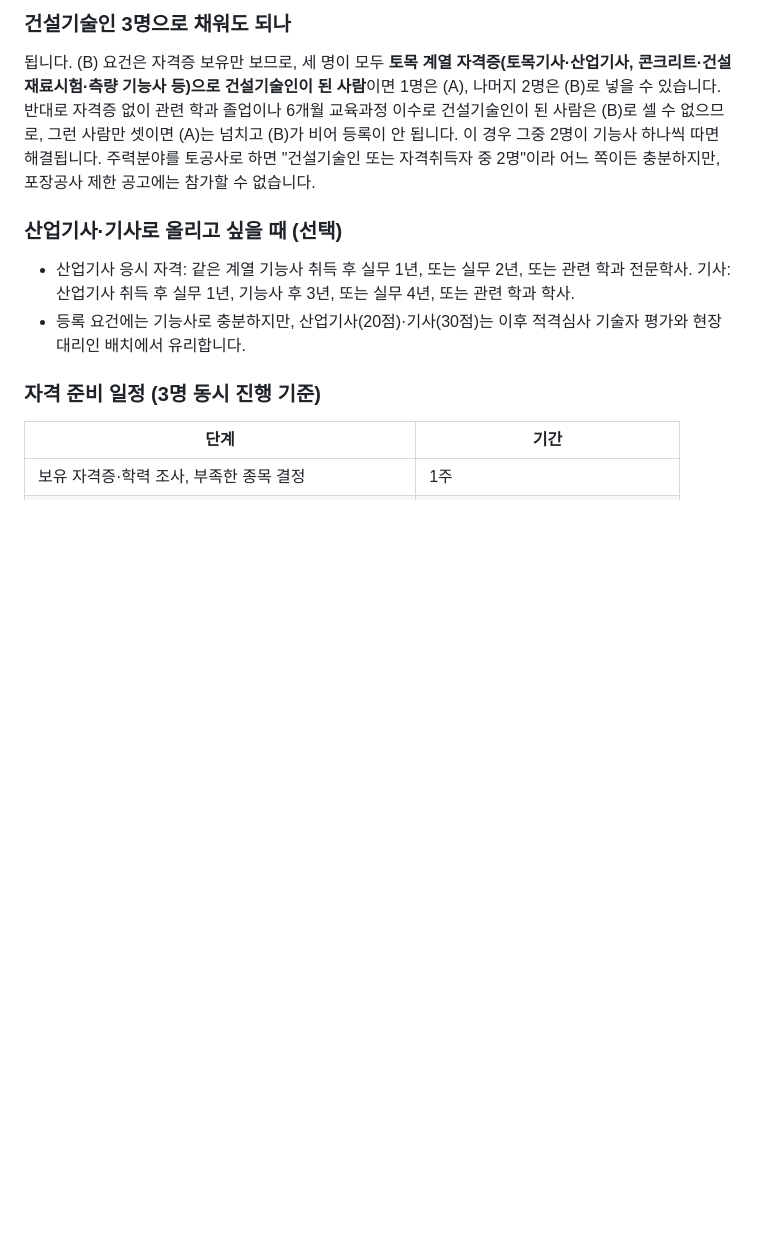
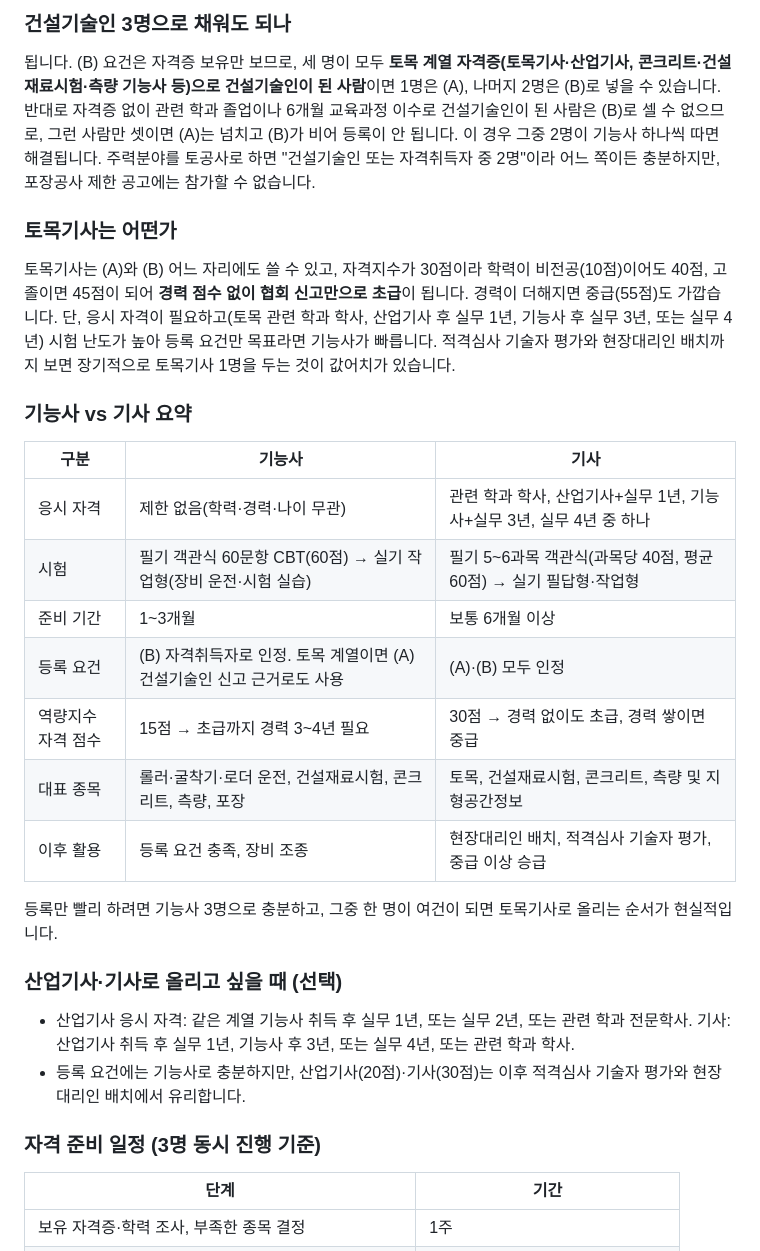
Before and after one commit to moreclassy/taeyangcheon, a Markdown page: marketing/docs/전문건설업_지반조성포장공사업_등록가이드.md, the part around the change. GitHub-like rendering; blank space fills up the shorter version.

Commit message:
등록 가이드: 토목기사 활용과 기능사 vs 기사 비교표 추가
Co-Authored-By: Claude Fable 5.1 <noreply@anthropic.com>

```diff
--- a/marketing/docs/전문건설업_지반조성포장공사업_등록가이드.md
+++ b/marketing/docs/전문건설업_지반조성포장공사업_등록가이드.md
@@ -74,6 +74,24 @@
 ### 건설기술인 3명으로 채워도 되나
 
 됩니다. (B) 요건은 자격증 보유만 보므로, 세 명이 모두 **토목 계열 자격증(토목기사·산업기사, 콘크리트·건설재료시험·측량 기능사 등)으로 건설기술인이 된 사람**이면 1명은 (A), 나머지 2명은 (B)로 넣을 수 있습니다. 반대로 자격증 없이 관련 학과 졸업이나 6개월 교육과정 이수로 건설기술인이 된 사람은 (B)로 셀 수 없으므로, 그런 사람만 셋이면 (A)는 넘치고 (B)가 비어 등록이 안 됩니다. 이 경우 그중 2명이 기능사 하나씩 따면 해결됩니다. 주력분야를 토공사로 하면 "건설기술인 또는 자격취득자 중 2명"이라 어느 쪽이든 충분하지만, 포장공사 제한 공고에는 참가할 수 없습니다.
+
+### 토목기사는 어떤가
+
+토목기사는 (A)와 (B) 어느 자리에도 쓸 수 있고, 자격지수가 30점이라 학력이 비전공(10점)이어도 40점, 고졸이면 45점이 되어 **경력 점수 없이 협회 신고만으로 초급**이 됩니다. 경력이 더해지면 중급(55점)도 가깝습니다. 단, 응시 자격이 필요하고(토목 관련 학과 학사, 산업기사 후 실무 1년, 기능사 후 실무 3년, 또는 실무 4년) 시험 난도가 높아 등록 요건만 목표라면 기능사가 빠릅니다. 적격심사 기술자 평가와 현장대리인 배치까지 보면 장기적으로 토목기사 1명을 두는 것이 값어치가 있습니다.
+
+### 기능사 vs 기사 요약
+
+| 구분 | 기능사 | 기사 |
+|---|---|---|
+| 응시 자격 | 제한 없음(학력·경력·나이 무관) | 관련 학과 학사, 산업기사+실무 1년, 기능사+실무 3년, 실무 4년 중 하나 |
+| 시험 | 필기 객관식 60문항 CBT(60점) → 실기 작업형(장비 운전·시험 실습) | 필기 5~6과목 객관식(과목당 40점, 평균 60점) → 실기 필답형·작업형 |
+| 준비 기간 | 1~3개월 | 보통 6개월 이상 |
+| 등록 요건 | (B) 자격취득자로 인정. 토목 계열이면 (A) 건설기술인 신고 근거로도 사용 | (A)·(B) 모두 인정 |
+| 역량지수 자격 점수 | 15점 → 초급까지 경력 3~4년 필요 | 30점 → 경력 없이도 초급, 경력 쌓이면 중급 |
+| 대표 종목 | 롤러·굴착기·로더 운전, 건설재료시험, 콘크리트, 측량, 포장 | 토목, 건설재료시험, 콘크리트, 측량 및 지형공간정보 |
+| 이후 활용 | 등록 요건 충족, 장비 조종 | 현장대리인 배치, 적격심사 기술자 평가, 중급 이상 승급 |
+
+등록만 빨리 하려면 기능사 3명으로 충분하고, 그중 한 명이 여건이 되면 토목기사로 올리는 순서가 현실적입니다.
 
 ### 산업기사·기사로 올리고 싶을 때 (선택)
 
```
